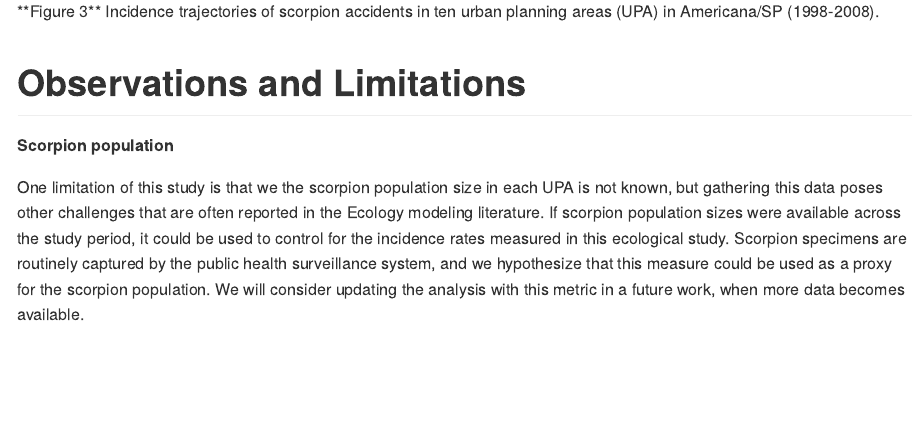
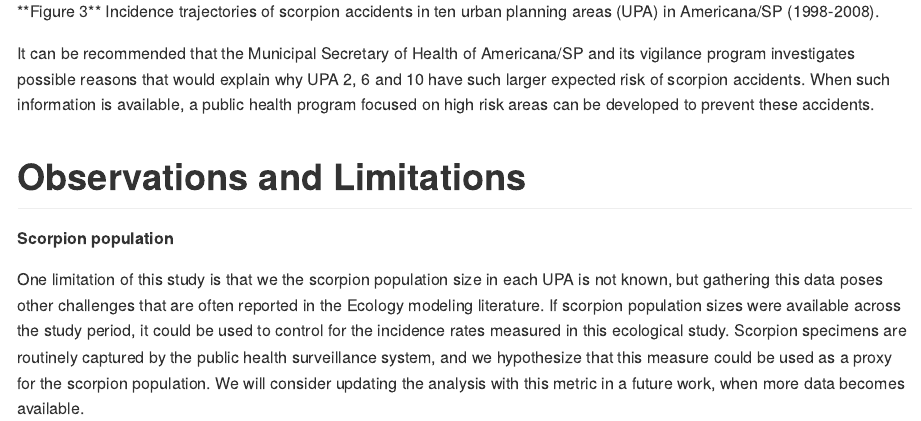
Before and after one commit to philsf-biostat/SAR-2021-007-JB, an R Markdown document (report/SAR-2021-007-JB-v01.Rmd): the page in a window 1100 px wide, from 7850 px down. The pictures show the output file report/SAR-2021-007-JB-v01.md that the author committed with the source, drawn offline in the style of GitHub.

Commit message:
recommendation

````diff
--- a/report/SAR-2021-007-JB-v01.Rmd
+++ b/report/SAR-2021-007-JB-v01.Rmd
@@ -180,6 +180,9 @@ UPA 1 and 9 were among the lowest in population size, across the study period (F
 knitr::include_graphics("../figures/rate.png", error = FALSE)
 ```
 
+It can be recommended that the Municipal Secretary of Health of Americana/SP and its vigilance program investigates possible reasons that would explain why UPA 2, 6 and 10 have such larger expected risk of scorpion accidents.
+When such information is available, a public health program focused on high risk areas can be developed to prevent these accidents.
+
 # Observations and Limitations
 
 **Scorpion population**
````
Also changed, not shown: report/SAR-2021-007-JB-v01.md.
